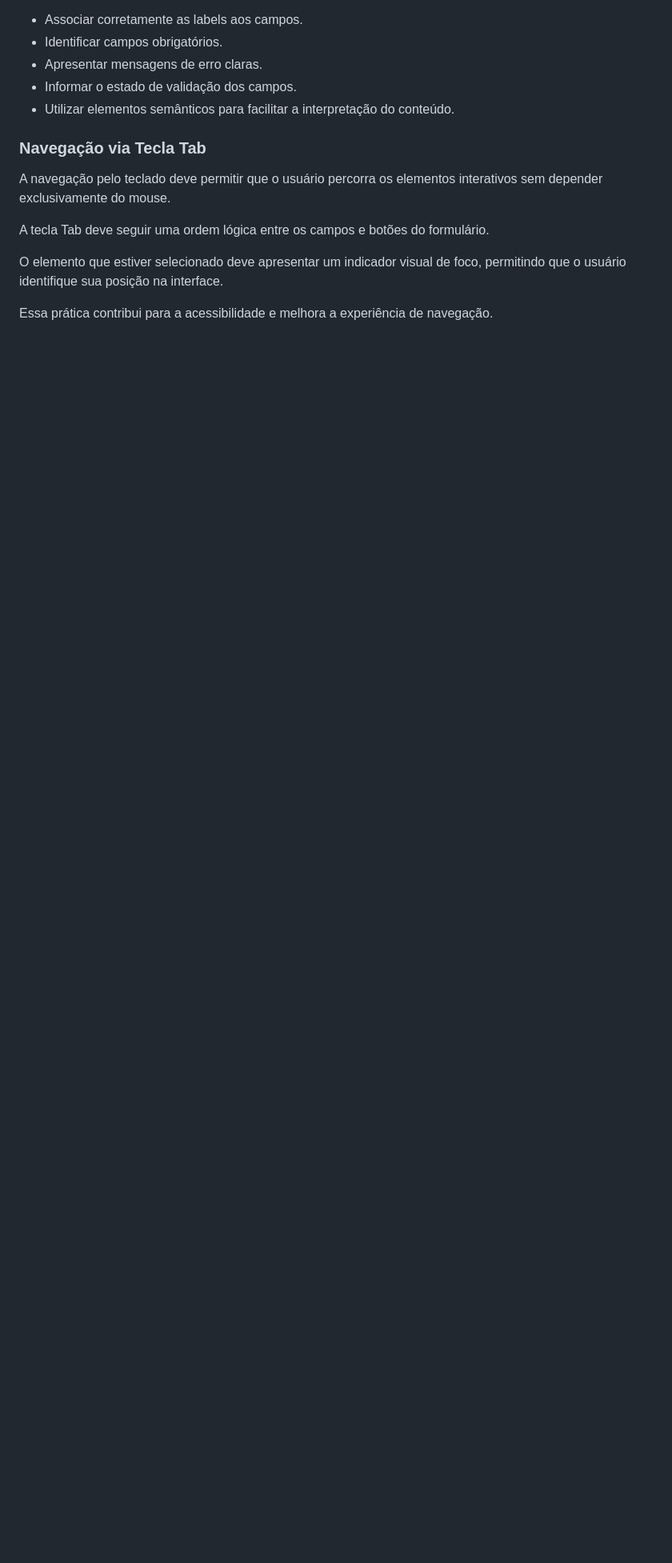
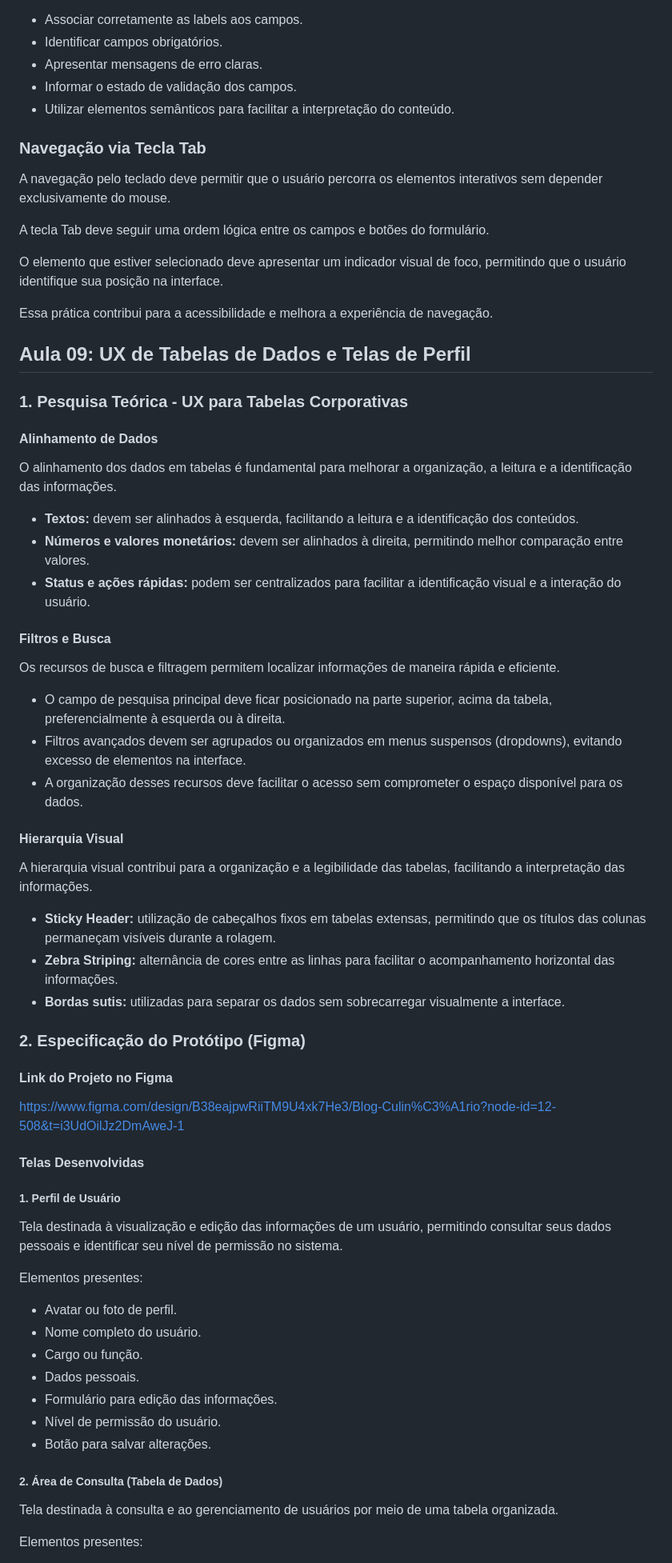
Before and after one commit to senaiarthur/blog-culinario, a Markdown page: README.md, the part around one of its changes. Shown at 80% size. GitHub-like rendering; blank space fills up the shorter version.

Commit message:
Aula 09 - Atualizando o README

```diff
--- a/README.md
+++ b/README.md
@@ -413,3 +413,62 @@ A tecla Tab deve seguir uma ordem lógica entre os campos e botões do formulár
 O elemento que estiver selecionado deve apresentar um indicador visual de foco, permitindo que o usuário identifique sua posição na interface.
 
 Essa prática contribui para a acessibilidade e melhora a experiência de navegação.
+
+
+
+## Aula 09: UX de Tabelas de Dados e Telas de Perfil
+
+### 1. Pesquisa Teórica - UX para Tabelas Corporativas
+
+#### Alinhamento de Dados
+
+O alinhamento dos dados em tabelas é fundamental para melhorar a organização, a leitura e a identificação das informações.
+
+* **Textos:** devem ser alinhados à esquerda, facilitando a leitura e a identificação dos conteúdos.
+* **Números e valores monetários:** devem ser alinhados à direita, permitindo melhor comparação entre valores.
+* **Status e ações rápidas:** podem ser centralizados para facilitar a identificação visual e a interação do usuário.
+
+#### Filtros e Busca
+
+Os recursos de busca e filtragem permitem localizar informações de maneira rápida e eficiente.
+
+* O campo de pesquisa principal deve ficar posicionado na parte superior, acima da tabela, preferencialmente à esquerda ou à direita.
+* Filtros avançados devem ser agrupados ou organizados em menus suspensos (dropdowns), evitando excesso de elementos na interface.
+* A organização desses recursos deve facilitar o acesso sem comprometer o espaço disponível para os dados.
+
+#### Hierarquia Visual
+
+A hierarquia visual contribui para a organização e a legibilidade das tabelas, facilitando a interpretação das informações.
+
+* **Sticky Header:** utilização de cabeçalhos fixos em tabelas extensas, permitindo que os títulos das colunas permaneçam visíveis durante a rolagem.
+* **Zebra Striping:** alternância de cores entre as linhas para facilitar o acompanhamento horizontal das informações.
+* **Bordas sutis:** utilizadas para separar os dados sem sobrecarregar visualmente a interface.
+
+### 2. Especificação do Protótipo (Figma)
+
+#### Link do Projeto no Figma
+
+https://www.figma.com/design/B38eajpwRiiTM9U4xk7He3/Blog-Culin%C3%A1rio?node-id=12-508&t=i3UdOilJz2DmAweJ-1
+
+#### Telas Desenvolvidas
+
+##### 1. Perfil de Usuário
+
+Tela destinada à visualização e edição das informações de um usuário, permitindo consultar seus dados pessoais e identificar seu nível de permissão no sistema.
+
+Elementos presentes:
+
+* Avatar ou foto de perfil.
+* Nome completo do usuário.
+* Cargo ou função.
+* Dados pessoais.
+* Formulário para edição das informações.
+* Nível de permissão do usuário.
+* Botão para salvar alterações.
+
+##### 2. Área de Consulta (Tabela de Dados)
+
+Tela destinada à consulta e ao gerenciamento de usuários por meio de uma tabela organizada.
+
+Elementos presentes:
+
```
Also changed, not shown: other parts of README.md (+14 -0 lines).
